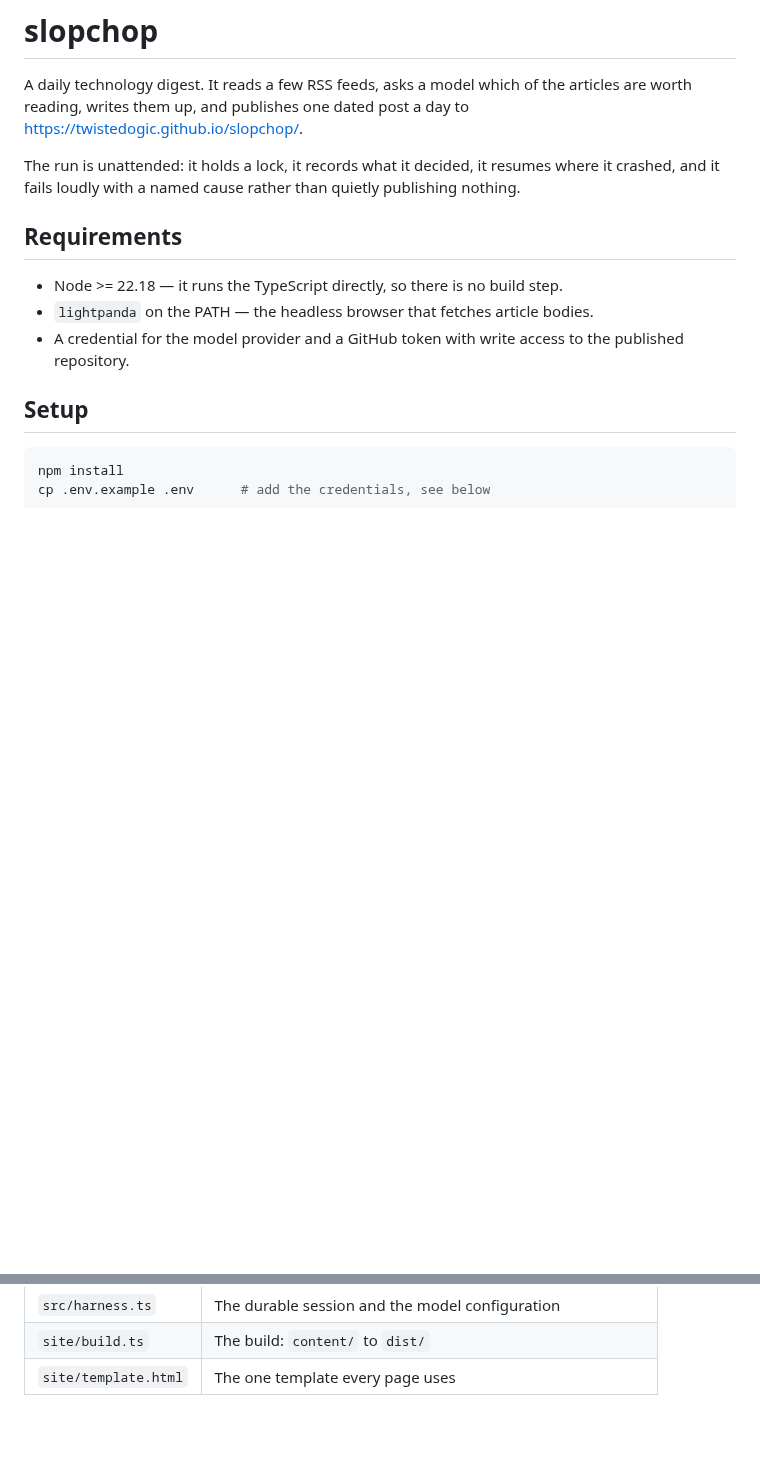
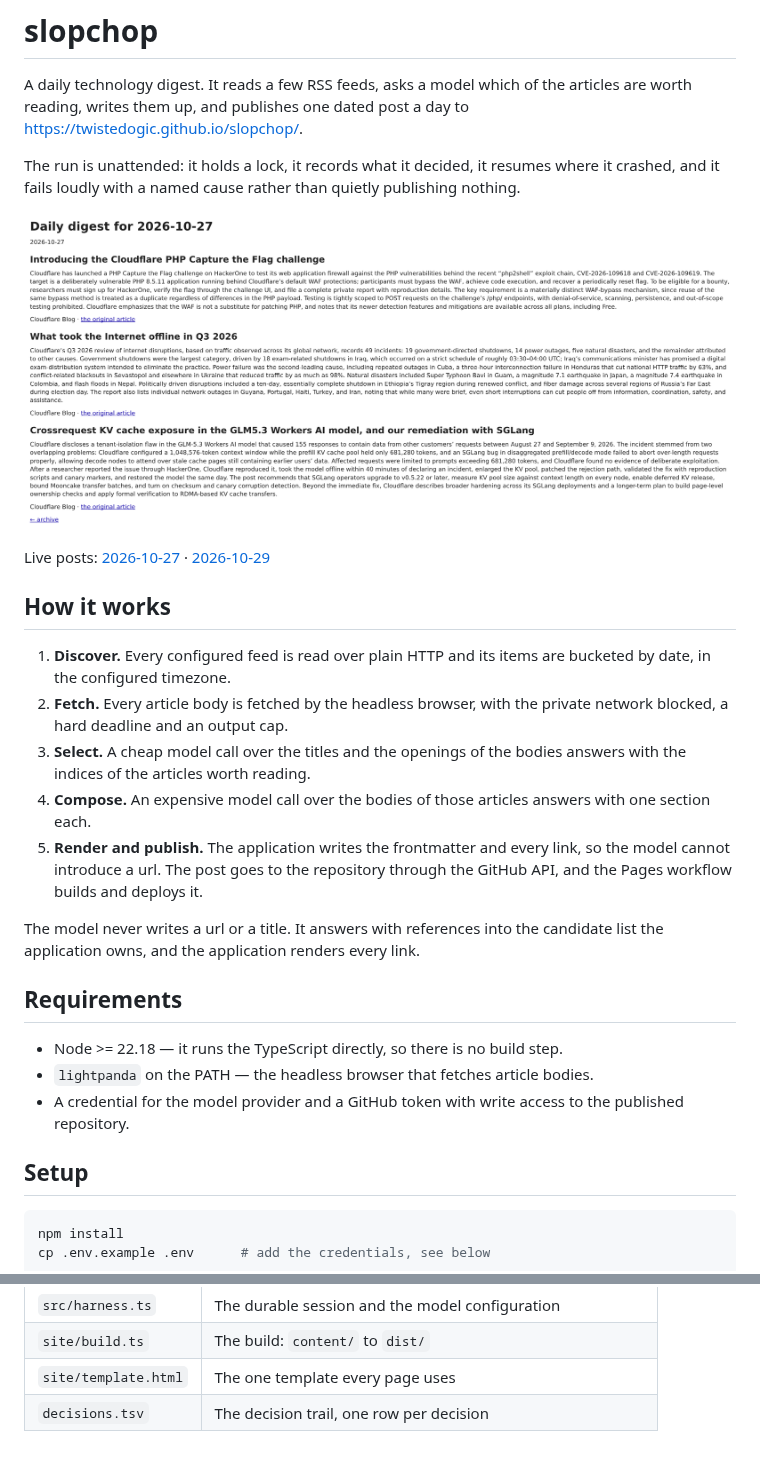
Before and after one commit to twistedogic/slopchop, a Markdown page: README.md, 2 parts joined by grey strips. Rendered like a GitHub page; pictures changed too: docs/post.png (added); blank space fills up the shorter version.

Commit message:
docs: a README with the live post and how it works

```diff
--- a/README.md
+++ b/README.md
@@ -7,6 +7,28 @@ to <https://twistedogic.github.io/slopchop/>.
 The run is unattended: it holds a lock, it records what it decided, it resumes
 where it crashed, and it fails loudly with a named cause rather than quietly
 publishing nothing.
+
+![A published post](docs/post.png)
+
+Live posts: [2026-10-27](https://twistedogic.github.io/slopchop/2026-10-27) ·
+[2026-10-29](https://twistedogic.github.io/slopchop/2026-10-29)
+
+## How it works
+
+1. **Discover.** Every configured feed is read over plain HTTP and its items
+   are bucketed by date, in the configured timezone.
+2. **Fetch.** Every article body is fetched by the headless browser, with the
+   private network blocked, a hard deadline and an output cap.
+3. **Select.** A cheap model call over the titles and the openings of the
+   bodies answers with the indices of the articles worth reading.
+4. **Compose.** An expensive model call over the bodies of those articles
+   answers with one section each.
+5. **Render and publish.** The application writes the frontmatter and every
+   link, so the model cannot introduce a url. The post goes to the repository
+   through the GitHub API, and the Pages workflow builds and deploys it.
+
+The model never writes a url or a title. It answers with references into the
+candidate list the application owns, and the application renders every link.
 
 ## Requirements
 
@@ -127,3 +156,4 @@ says why, and the report survives a restart.
 | `src/harness.ts` | The durable session and the model configuration |
 | `site/build.ts` | The build: `content/` to `dist/` |
 | `site/template.html` | The one template every page uses |
+| `decisions.tsv` | The decision trail, one row per decision |
```
Also changed, not shown: other parts of README.md (+8 -1 lines).
